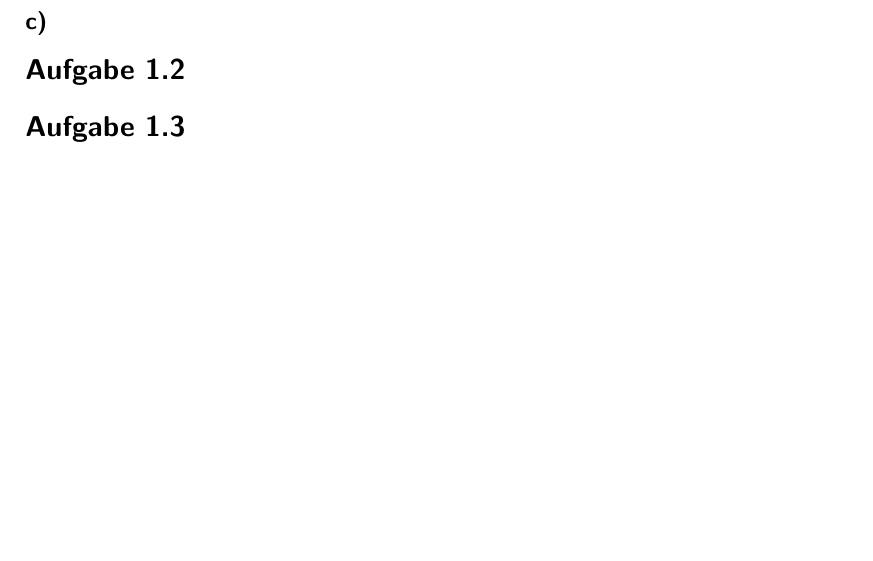
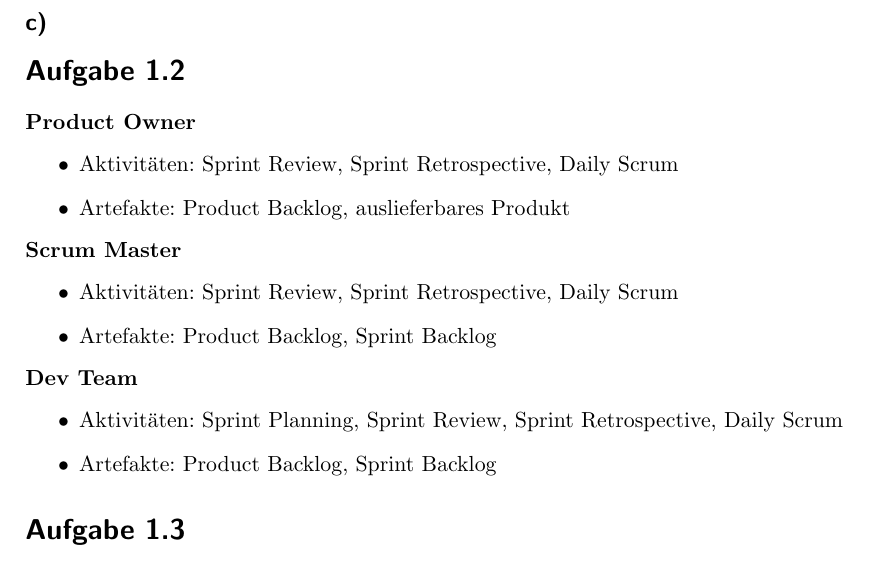
Before and after one commit to CodingTil/2020_21---Softwaretechnik---Aufgaben, a LaTeX document (Übung 01/template.tex): part of page 2 of 2, cut so that both start at the same text, the shorter picture padded with empty space. Compiled offline with pdfLaTeX.

Commit message:
Added 1.2

```diff
--- a/Übung 01/template.tex
+++ b/Übung 01/template.tex
@@ -147,6 +147,21 @@
 	\subsection*{c)}
 
 	\section*{Aufgabe 1.2}
+	\textbf{Product Owner}
+	\begin{itemize}
+		\item Aktivitäten: Sprint Review, Sprint Retrospective, Daily Scrum
+		\item Artefakte: Product Backlog, auslieferbares Produkt
+	\end{itemize}
+	\textbf{Scrum Master}
+	\begin{itemize}
+		\item Aktivitäten: Sprint Review, Sprint Retrospective, Daily Scrum
+		\item Artefakte: Product Backlog, Sprint Backlog
+	\end{itemize}
+	\textbf{Dev Team}
+	\begin{itemize}
+		\item Aktivitäten: Sprint Planning, Sprint Review, Sprint Retrospective, Daily Scrum
+		\item Artefakte: Product Backlog, Sprint Backlog
+	\end{itemize}
 
 	\section*{Aufgabe 1.3}
 	\textbf{funktionale Anforderungen:}
```
Also changed, not shown: 2 other files.
